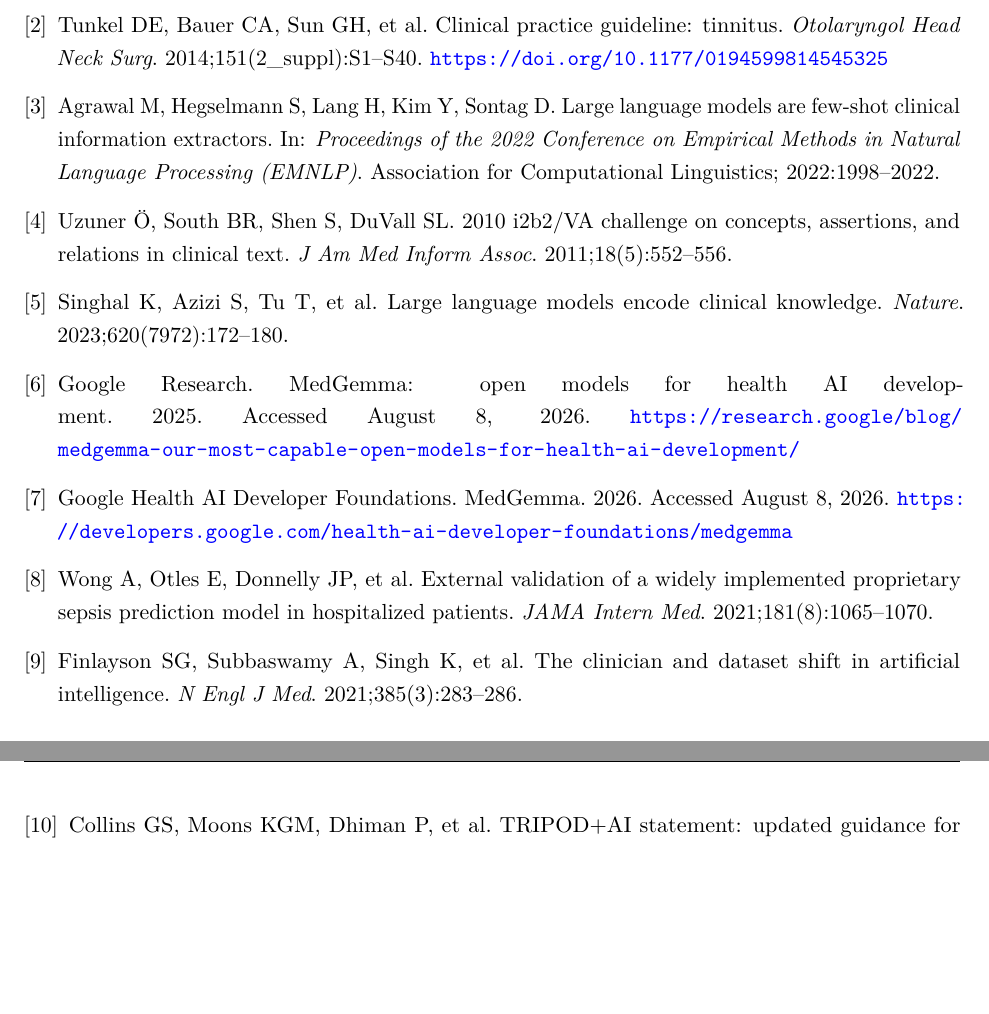
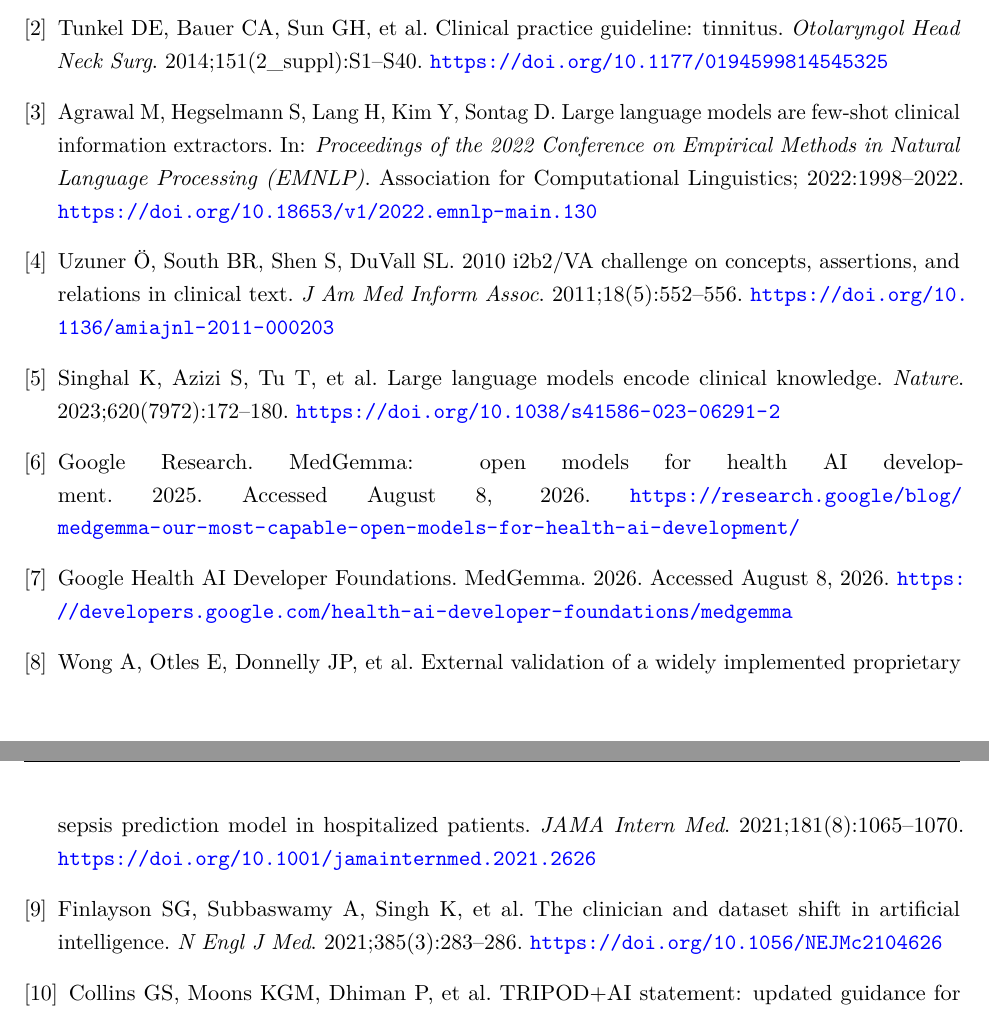
Before and after one commit to leemgs/stars-audiology, a LaTeX paper (paper02/main.tex): two parts of pages 10 and 11 of 11, joined at a grey line, cut so that both start at the same text, the shorter picture padded with empty space. Compiled offline with pdfLaTeX.

Commit message:
Add web-verified DOIs to Paper B's five new references; fill cover-letter date
Verified each new reference's DOI and bibliographic details via web search
(Crossref/publisher pages) and added the DOIs:
- Agrawal et al., EMNLP 2022, pp.1998-2022 — 10.18653/v1/2022.emnlp-main.130
- Uzuner et al., JAMIA 2011;18(5):552-556 — 10.1136/amiajnl-2011-000203
- Singhal et al., Nature 2023;620(7972):172-180 — 10.1038/s41586-023-06291-2
- Wong et al., JAMA Intern Med 2021;181(8):1065-1070 — 10.1001/jamainternmed.2021.2626
- Finlayson et al., NEJM 2021;385(3):283-286 — 10.1056/NEJMc2104626
All volume/page numbers were confirmed correct. Rebuilt main.pdf (11 pp), clean.

Cover letter: filled the date (August 8, 2026) and updated the draft note (only
the optional handling-editor name remains; the generic greeting is submission-ready).

Co-Authored-By: Claude Opus 4.8 <noreply@anthropic.com>
Claude-Session: https://claude.ai/code/session_01C7G9dMzzeKiJa9jdPxju16
Signed-off-by: Geunsik Lim <leemgs@gmail.com>

```diff
--- a/paper02/main.tex
+++ b/paper02/main.tex
@@ -167,13 +167,13 @@ A deterministic, guideline-derived safety layer can guarantee that a probabilist
 \begin{thebibliography}{9}
 \bibitem{chandrasekhar2019ssnhl} Chandrasekhar SS, Tsai Do BS, Schwartz SR, et al. Clinical practice guideline: sudden hearing loss (update). \textit{Otolaryngol Head Neck Surg}. 2019;161(1\_suppl):S1--S45. \url{https://doi.org/10.1177/0194599819859885}
 \bibitem{tunkel2014cpg} Tunkel DE, Bauer CA, Sun GH, et al. Clinical practice guideline: tinnitus. \textit{Otolaryngol Head Neck Surg}. 2014;151(2\_suppl):S1--S40. \url{https://doi.org/10.1177/0194599814545325}
-\bibitem{agrawal2022llmextract} Agrawal M, Hegselmann S, Lang H, Kim Y, Sontag D. Large language models are few-shot clinical information extractors. In: \textit{Proceedings of the 2022 Conference on Empirical Methods in Natural Language Processing (EMNLP)}. Association for Computational Linguistics; 2022:1998--2022.
-\bibitem{uzuner2010i2b2} Uzuner \"{O}, South BR, Shen S, DuVall SL. 2010 i2b2/VA challenge on concepts, assertions, and relations in clinical text. \textit{J Am Med Inform Assoc}. 2011;18(5):552--556.
-\bibitem{singhal2023llmclinical} Singhal K, Azizi S, Tu T, et al. Large language models encode clinical knowledge. \textit{Nature}. 2023;620(7972):172--180.
+\bibitem{agrawal2022llmextract} Agrawal M, Hegselmann S, Lang H, Kim Y, Sontag D. Large language models are few-shot clinical information extractors. In: \textit{Proceedings of the 2022 Conference on Empirical Methods in Natural Language Processing (EMNLP)}. Association for Computational Linguistics; 2022:1998--2022. \url{https://doi.org/10.18653/v1/2022.emnlp-main.130}
+\bibitem{uzuner2010i2b2} Uzuner \"{O}, South BR, Shen S, DuVall SL. 2010 i2b2/VA challenge on concepts, assertions, and relations in clinical text. \textit{J Am Med Inform Assoc}. 2011;18(5):552--556. \url{https://doi.org/10.1136/amiajnl-2011-000203}
+\bibitem{singhal2023llmclinical} Singhal K, Azizi S, Tu T, et al. Large language models encode clinical knowledge. \textit{Nature}. 2023;620(7972):172--180. \url{https://doi.org/10.1038/s41586-023-06291-2}
 \bibitem{medgemma2025blog} Google Research. MedGemma: open models for health AI development. 2025. Accessed August 8, 2026. \url{https://research.google/blog/medgemma-our-most-capable-open-models-for-health-ai-development/}
 \bibitem{medgemma2026docs} Google Health AI Developer Foundations. MedGemma. 2026. Accessed August 8, 2026. \url{https://developers.google.com/health-ai-developer-foundations/medgemma}
-\bibitem{wong2021sepsis} Wong A, Otles E, Donnelly JP, et al. External validation of a widely implemented proprietary sepsis prediction model in hospitalized patients. \textit{JAMA Intern Med}. 2021;181(8):1065--1070.
-\bibitem{finlayson2021datashift} Finlayson SG, Subbaswamy A, Singh K, et al. The clinician and dataset shift in artificial intelligence. \textit{N Engl J Med}. 2021;385(3):283--286.
+\bibitem{wong2021sepsis} Wong A, Otles E, Donnelly JP, et al. External validation of a widely implemented proprietary sepsis prediction model in hospitalized patients. \textit{JAMA Intern Med}. 2021;181(8):1065--1070. \url{https://doi.org/10.1001/jamainternmed.2021.2626}
+\bibitem{finlayson2021datashift} Finlayson SG, Subbaswamy A, Singh K, et al. The clinician and dataset shift in artificial intelligence. \textit{N Engl J Med}. 2021;385(3):283--286. \url{https://doi.org/10.1056/NEJMc2104626}
 \bibitem{collins2024tripodai} Collins GS, Moons KGM, Dhiman P, et al. TRIPOD+AI statement: updated guidance for reporting clinical prediction models that use regression or machine learning methods. \textit{BMJ}. 2024;385:e078378. \url{https://doi.org/10.1136/bmj-2023-078378}
 \end{thebibliography}
 
```
Also changed, not shown: paper/cover_letter.md (+3 -3 lines), paper02/main.pdf.
